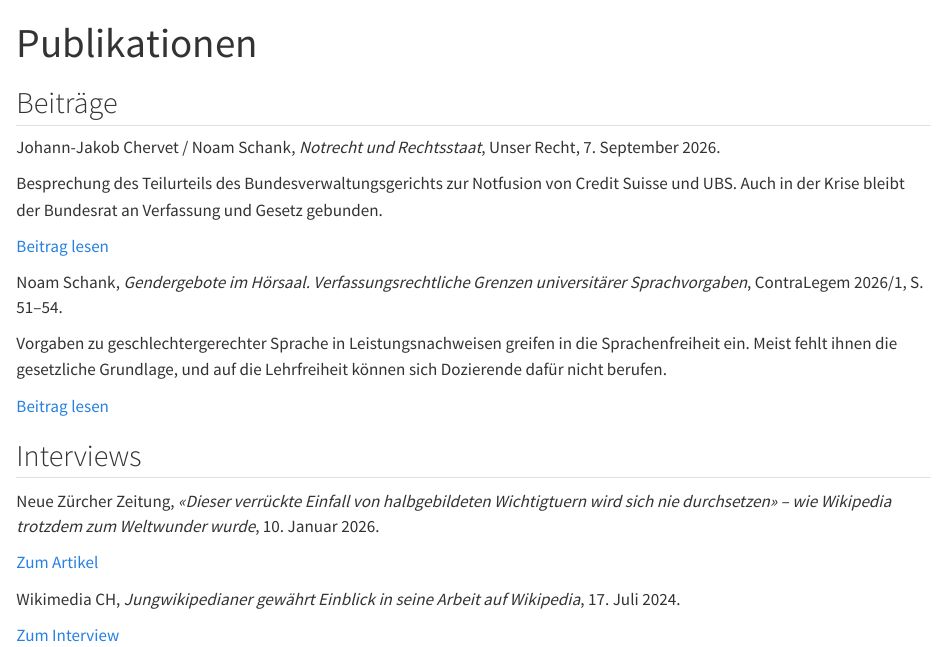
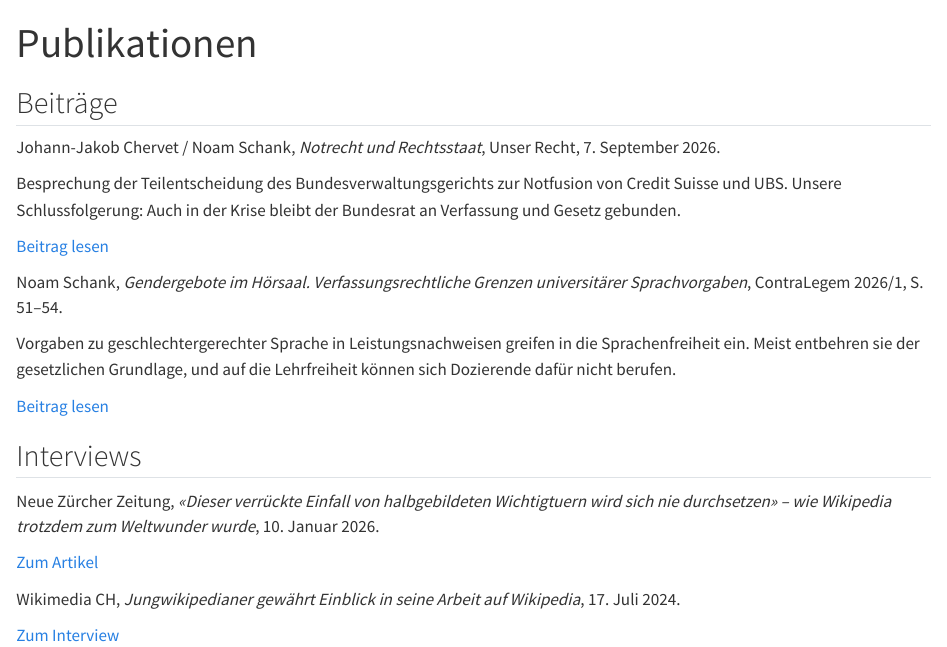
Before and after one commit to noamschank/noamschank.github.io, a Quarto document (publications.qmd): the page in a window 1100 px wide, from its top. Rendered offline with R 4.5, knitr and Pandoc in place of Quarto, with nearby package versions.

Commit message:
Update abstracts in publications.qmd for clarity
Corrected phrasing in abstracts for clarity and accuracy.

```diff
--- a/publications.qmd
+++ b/publications.qmd
@@ -7,7 +7,7 @@ title: "Publikationen"
 ::: {.pub}
 Johann-Jakob Chervet / Noam Schank, *Notrecht und Rechtsstaat*, Unser Recht, 7. September 2026.
 
-[Besprechung des Teilurteils des Bundesverwaltungsgerichts zur Notfusion von Credit Suisse und UBS. Auch in der Krise bleibt der Bundesrat an Verfassung und Gesetz gebunden.]{.abs}
+[Besprechung der Teilentscheidung des Bundesverwaltungsgerichts zur Notfusion von Credit Suisse und UBS. Unsere Schlussfolgerung: Auch in der Krise bleibt der Bundesrat an Verfassung und Gesetz gebunden.]{.abs}
 
 [Beitrag lesen](https://unser-recht.ch/notrecht-und-rechtsstaat/)
 :::
@@ -15,7 +15,7 @@ Johann-Jakob Chervet / Noam Schank, *Notrecht und Rechtsstaat*, Unser Recht, 7.
 ::: {.pub}
 Noam Schank, *Gendergebote im Hörsaal. Verfassungsrechtliche Grenzen universitärer Sprachvorgaben*, ContraLegem 2026/1, S. 51–54.
 
-[Vorgaben zu geschlechtergerechter Sprache in Leistungsnachweisen greifen in die Sprachenfreiheit ein. Meist fehlt ihnen die gesetzliche Grundlage, und auf die Lehrfreiheit können sich Dozierende dafür nicht berufen.]{.abs}
+[Vorgaben zu geschlechtergerechter Sprache in Leistungsnachweisen greifen in die Sprachenfreiheit ein. Meist entbehren sie der gesetzlichen Grundlage, und auf die Lehrfreiheit können sich Dozierende dafür nicht berufen.]{.abs}
 
 [Beitrag lesen](https://www.contralegem.ch/2026-08-17-m-2026-1-gendergebote-im-hoersaal/)
 :::
```
